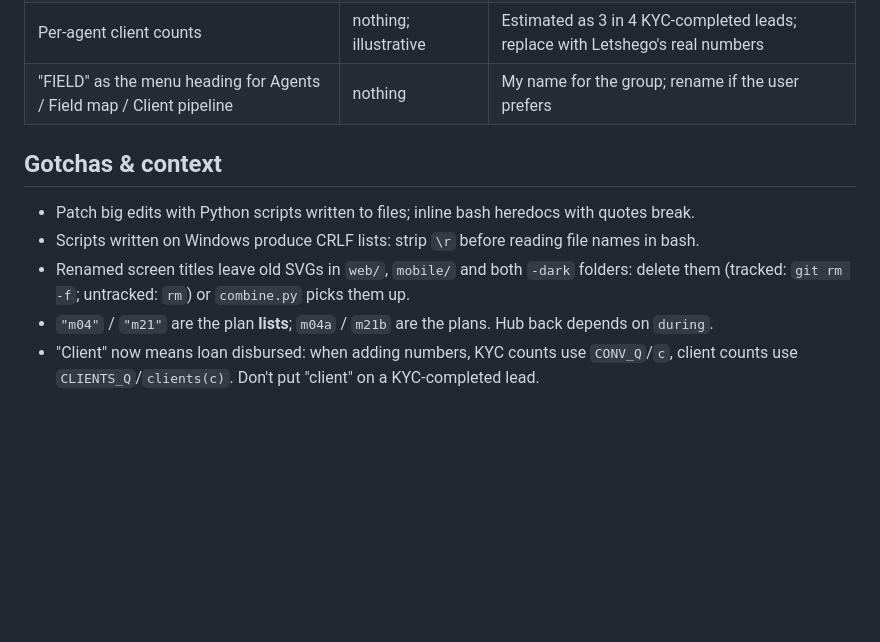
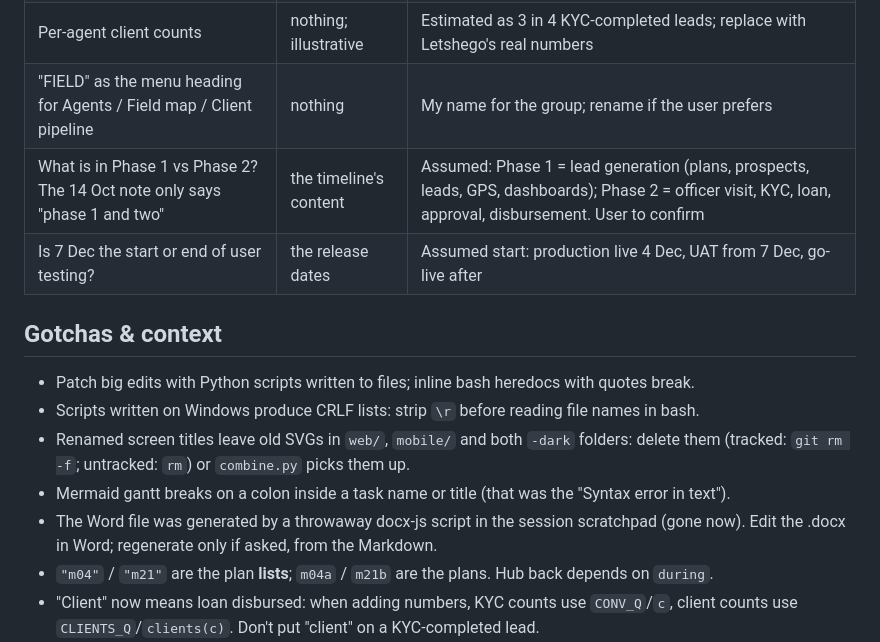
Before and after one commit to bloodykheeng/letshego, a Markdown page: .claude/handoffs/2026-10-06-2149-funnel-rework-prospects-leads-kyc.md, the part around one of its changes. Rendered like a GitHub page; blank space fills up the shorter version.

```diff
--- a/.claude/handoffs/2026-10-06-2149-funnel-rework-prospects-leads-kyc.md
+++ b/.claude/handoffs/2026-10-06-2149-funnel-rework-prospects-leads-kyc.md
@@ -87,12 +99,17 @@ menu order), then the docs/URL/handoff refresh.
 | Keep the "No loan: why" button (m08)? | nothing | Kept: the original brief asked for why/why not |
 | Per-agent client counts | nothing; illustrative | Estimated as 3 in 4 KYC-completed leads; replace with Letshego's real numbers |
 | "FIELD" as the menu heading for Agents / Field map / Client pipeline | nothing | My name for the group; rename if the user prefers |
+| What is in Phase 1 vs Phase 2? The 14 Oct note only says "phase 1 and two" | the timeline's content | Assumed: Phase 1 = lead generation (plans, prospects, leads, GPS, dashboards); Phase 2 = officer visit, KYC, loan, approval, disbursement. User to confirm |
+| Is 7 Dec the start or end of user testing? | the release dates | Assumed start: production live 4 Dec, UAT from 7 Dec, go-live after |
 
 ## Gotchas & context
 - Patch big edits with Python scripts written to files; inline bash heredocs with quotes break.
 - Scripts written on Windows produce CRLF lists: strip `\r` before reading file names in bash.
 - Renamed screen titles leave old SVGs in `web/`, `mobile/` and both `-dark` folders: delete them
   (tracked: `git rm -f`; untracked: `rm`) or `combine.py` picks them up.
+- Mermaid gantt breaks on a colon inside a task name or title (that was the "Syntax error in text").
+- The Word file was generated by a throwaway docx-js script in the session scratchpad (gone now). Edit the
+  .docx in Word; regenerate only if asked, from the Markdown.
 - `"m04"` / `"m21"` are the plan **lists**; `m04a` / `m21b` are the plans. Hub back depends on `during`.
 - "Client" now means loan disbursed: when adding numbers, KYC counts use `CONV_Q`/`c`, client counts use
   `CLIENTS_Q`/`clients(c)`. Don't put "client" on a KYC-completed lead.
```
Also changed, not shown: other parts of .claude/handoffs/2026-10-06-2149-funnel-rework-prospects-leads-kyc.md (+26 -11 lines).
